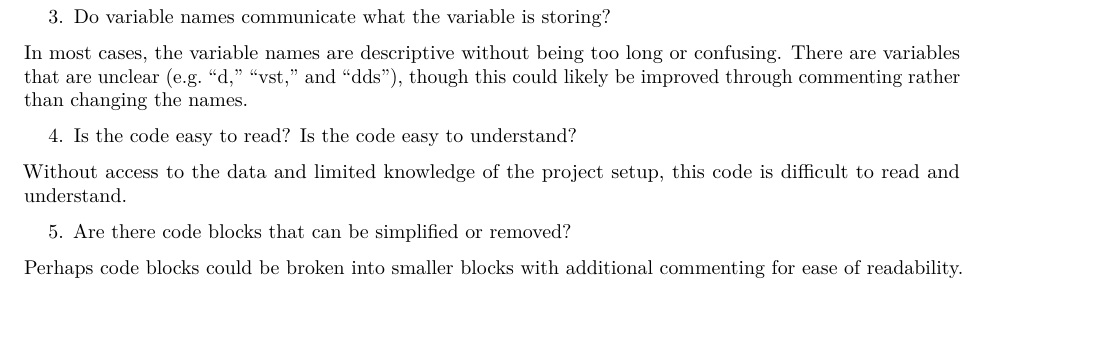
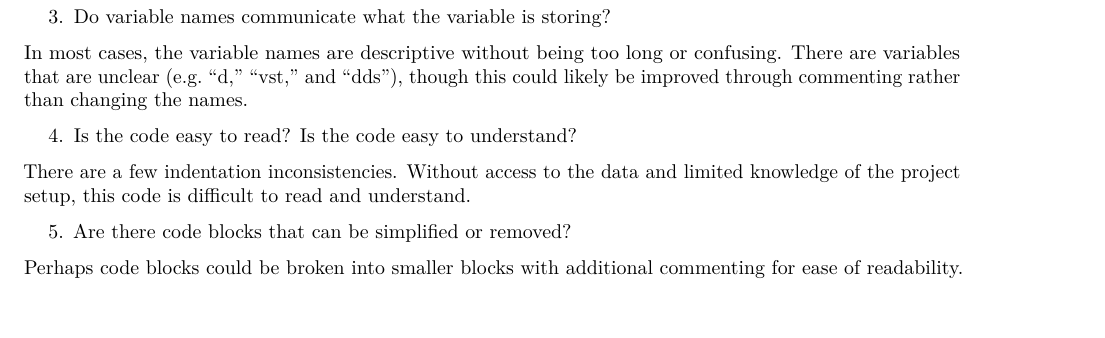
Before and after one commit to brandon-roy/PLSCI7202_TEST, an R Markdown document (Code Review Summary.Rmd): part of page 2 of 3, cut so that both start at the same text. Rendered offline with R 4.5, knitr and Pandoc, then LaTeX, with nearby package versions; some code elsewhere in the file could not run offline; common packages that the code uses without loading them are loaded.

Commit message:
revised file

```diff
--- a/Code Review Summary.Rmd
+++ b/Code Review Summary.Rmd
@@ -68,7 +68,7 @@ In most cases, the variable names are descriptive without being too long or conf
 
 4. Is the code easy to read? Is the code easy to understand?
 
-Without access to the data and limited knowledge of the project setup, this code is difficult to read and understand.
+There are a few indentation inconsistencies. Without access to the data and limited knowledge of the project setup, this code is difficult to read and understand.
 
 5. Are there code blocks that can be simplified or removed?
 
```
